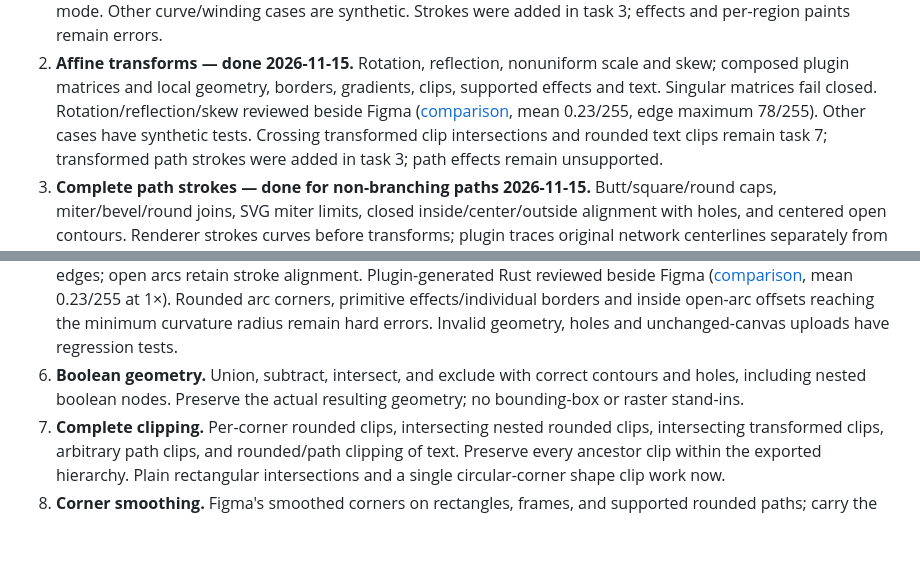
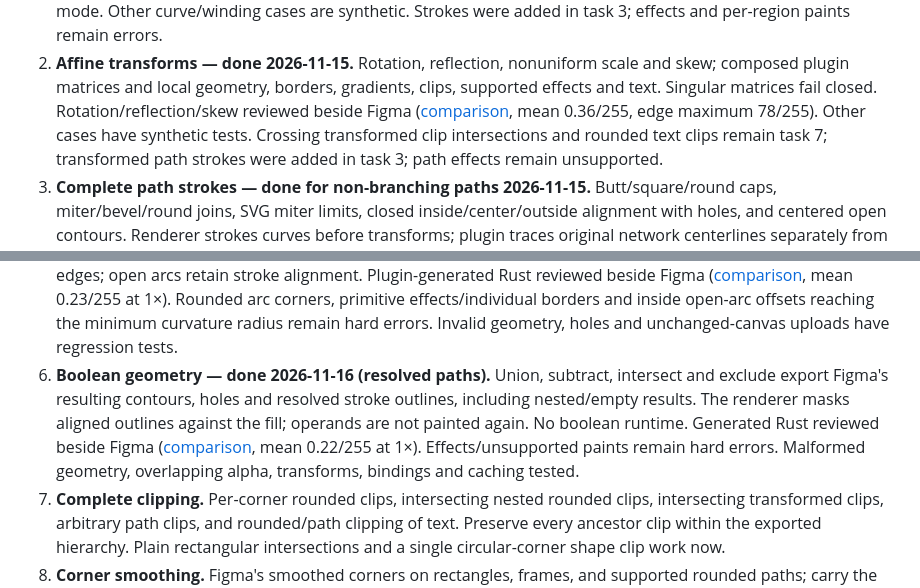
Before and after one commit to monomadic/figleaf, a Markdown page: TASKS.md, 2 parts joined by grey strips. Drawn GitHub-style; blank space fills up the shorter version.

```diff
--- a/TASKS.md
+++ b/TASKS.md
@@ -25,7 +25,7 @@ Rust output; do not merely remove an exporter error.
    scale and skew; composed plugin matrices and local geometry, borders,
    gradients, clips, supported effects and text. Singular matrices fail closed.
    Rotation/reflection/skew reviewed beside Figma ([comparison](docs/affine-compare.png),
-   mean 0.23/255, edge maximum 78/255). Other cases have synthetic tests.
+   mean 0.36/255, edge maximum 78/255). Other cases have synthetic tests.
    Crossing transformed clip intersections and rounded text clips remain task 7;
    transformed path strokes were added in task 3; path effects remain unsupported.
 3. **Complete path strokes — done for non-branching paths 2026-11-15.**
@@ -55,9 +55,13 @@ Rust output; do not merely remove an exporter error.
    Rounded arc corners, primitive effects/individual borders and inside open-arc
    offsets reaching the minimum curvature radius remain hard errors.
    Invalid geometry, holes and unchanged-canvas uploads have regression tests.
-6. **Boolean geometry.** Union, subtract, intersect, and exclude with correct
-   contours and holes, including nested boolean nodes. Preserve the actual
-   resulting geometry; no bounding-box or raster stand-ins.
+6. **Boolean geometry — done 2026-11-16 (resolved paths).** Union, subtract,
+   intersect and exclude export Figma's resulting contours, holes and resolved
+   stroke outlines, including nested/empty results. The renderer masks aligned
+   outlines against the fill; operands are not painted again. No boolean runtime.
+   Generated Rust reviewed beside Figma ([comparison](docs/booleans-compare.png),
+   mean 0.22/255 at 1×). Effects/unsupported paints remain hard errors.
+   Malformed geometry, overlapping alpha, transforms, bindings and caching tested.
 7. **Complete clipping.** Per-corner rounded clips, intersecting nested rounded
    clips, intersecting transformed clips, arbitrary path clips, and rounded/path clipping of
    text. Preserve every ancestor clip within the exported hierarchy. Plain
```
Also changed, not shown: README.md (+21 -0 lines), plugin/README.md (+8 -0 lines), docs/booleans-compare.png (added), docs/figma/booleans@1x.png (added), 10 other files.
